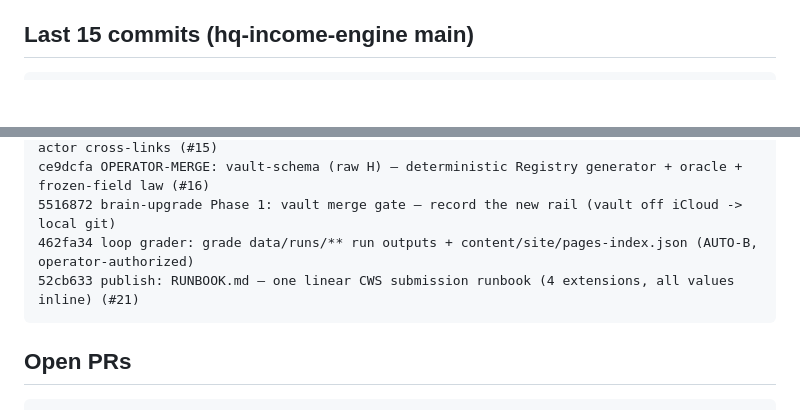
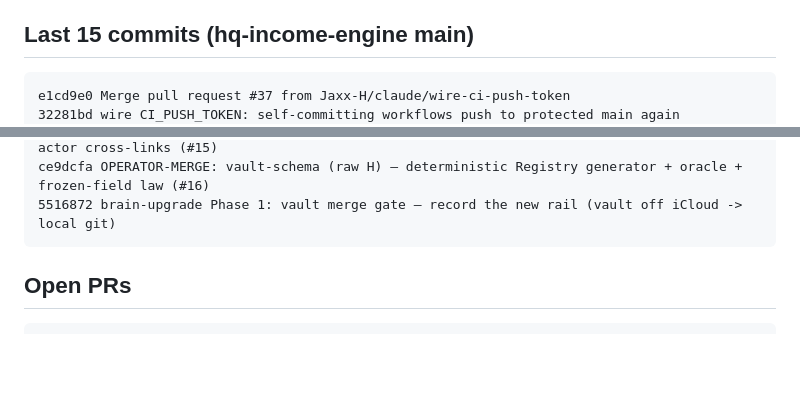
Before and after one commit to Jaxx-H/jaxx-h.github.io, a Markdown page: state/latest.md, 2 parts joined by grey strips. Drawn GitHub-style; blank space fills up the shorter version.

Commit message:
state: refresh machine bridge [skip ci]

````diff
--- a/state/latest.md
+++ b/state/latest.md
@@ -4,6 +4,8 @@ _Generated 2026-07-16 02:19 UTC by tools/state_snapshot.py (state-snapshot.yml).
 
 ## Last 15 commits (hq-income-engine main)
 ```
+e1cd9e0 Merge pull request #37 from Jaxx-H/claude/wire-ci-push-token
+32281bd wire CI_PUSH_TOKEN: self-committing workflows push to protected main again
 b8c44fa X build-in-public: consolidate + validate 4 drafts from #23/#6 (de-collisioned, staged) (#31)
 1898ab0 strategy-chat intake: GitHub-canon state bridge + R1 distribution gate + weekly Notion digest + verified facts (#36)
 4aa7d26 dev.to: send an identifying User-Agent — default urllib UA is bot-blocked (403 Forbidden Bots) (#33)
@@ -17,8 +19,6 @@ fa1d960 MOAT/PRODUCT: first artifact — Chegg-test screen kills 2 candidate act
 fc2e670 OPERATOR-MERGE: publish night — 5 CWS packs (oracle-green) + 2 devto queue items + actor cross-links (#15)
 ce9dcfa OPERATOR-MERGE: vault-schema (raw H) — deterministic Registry generator + oracle + frozen-field law (#16)
 5516872 brain-upgrade Phase 1: vault merge gate — record the new rail (vault off iCloud -> local git)
-462fa34 loop grader: grade data/runs/** run outputs + content/site/pages-index.json (AUTO-B, operator-authorized)
-52cb633 publish: RUNBOOK.md — one linear CWS submission runbook (4 extensions, all values inline) (#21)
 ```
 
 ## Open PRs
````
Also changed, not shown: other parts of state/latest.md (+1 -1 lines).
